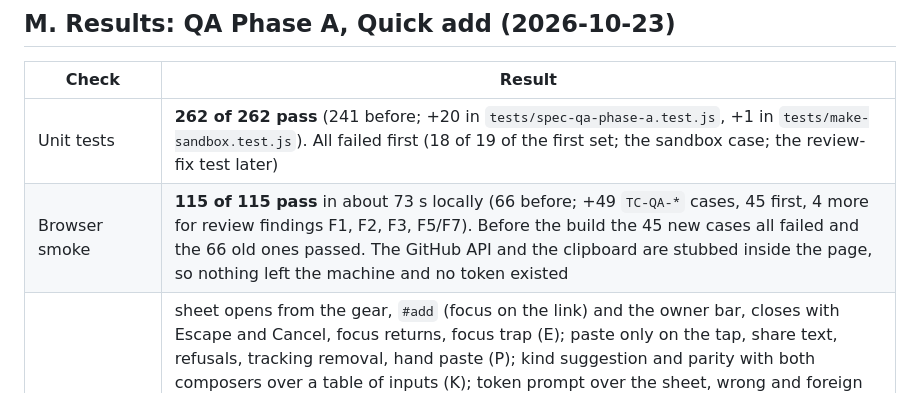
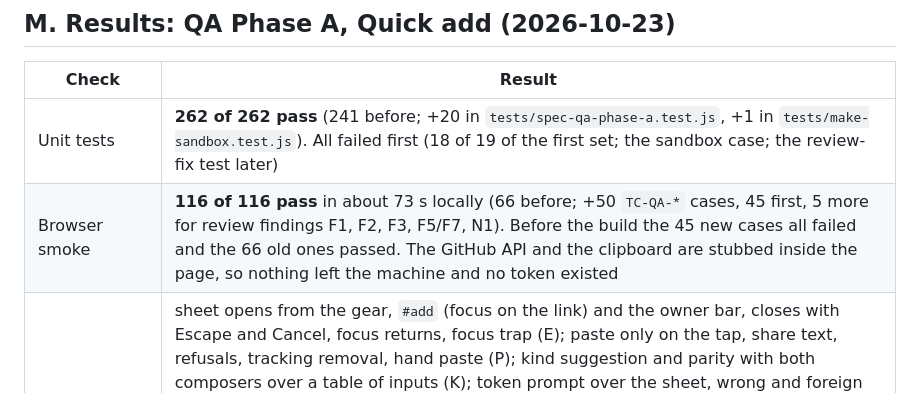
Before and after one commit to debasisr66/studio, a Markdown page: docs/test.md, the part around one of its changes. Drawn GitHub-style.

Commit message:
docs(test): smoke count 116
Co-Authored-By: Claude Sonnet 5.5 <noreply@anthropic.com>

```diff
--- a/docs/test.md
+++ b/docs/test.md
@@ -165,7 +165,7 @@ Date: 2026-10-21 · Specs and per-requirement test cases: [SPEC-SH](specs/stabil
 | Check | Result |
 |-------|--------|
 | Unit tests | **262 of 262 pass** (241 before; +20 in `tests/spec-qa-phase-a.test.js`, +1 in `tests/make-sandbox.test.js`). All failed first (18 of 19 of the first set; the sandbox case; the review-fix test later) |
-| Browser smoke | **115 of 115 pass** in about 73 s locally (66 before; +49 `TC-QA-*` cases, 45 first, 4 more for review findings F1, F2, F3, F5/F7). Before the build the 45 new cases all failed and the 66 old ones passed. The GitHub API and the clipboard are stubbed inside the page, so nothing left the machine and no token existed |
+| Browser smoke | **116 of 116 pass** in about 73 s locally (66 before; +50 `TC-QA-*` cases, 45 first, 5 more for review findings F1, F2, F3, F5/F7, N1). Before the build the 45 new cases all failed and the 66 old ones passed. The GitHub API and the clipboard are stubbed inside the page, so nothing left the machine and no token existed |
 | What the cases prove | sheet opens from the gear, `#add` (focus on the link) and the owner bar, closes with Escape and Cancel, focus returns, focus trap (E); paste only on the tap, share text, refusals, tracking removal, hand paste (P); kind suggestion and parity with both composers over a table of inputs (K); token prompt over the sheet, wrong and foreign token, Cancel, real login-form markup, token nowhere but its one key, no API call before a token (U); one PUT per publish with the item in the right file, draft mode writes nothing, lock after success in both publish paths and not after failure, retry works, PC-B guards hold (L); draft restore, contents, key set, Cancel and Escape clear it, idle lock keeps it (D); 375 px layout and 44 px targets, `#adds` and `#add/x` ignored (H); XSS inert, visitor Post makes no call (S) |
 | Existing case changed | `TC-PC-A05`: its second half needed the admin still unlocked, but a successful publish now locks. It unlocks again first; without that its second half would have passed vacuously. `scripts/smoke.js` also gained a per-case `init` script and a `fast` flag, prints the time of cases slower than 2 s, and its default watchdog is 110 s (CI needs about half) |
 | Validator | OK. `reads-lib.js` is 24 KB: its budget was raised from 20 to 26 KB (it stood at 20,198 of 20,480 bytes before any Quick add code); the total budget is unchanged. CSP, no inline code or style, no cookie: unchanged and tested |
```
Also changed, not shown: other parts of docs/test.md (+1 -1 lines).
